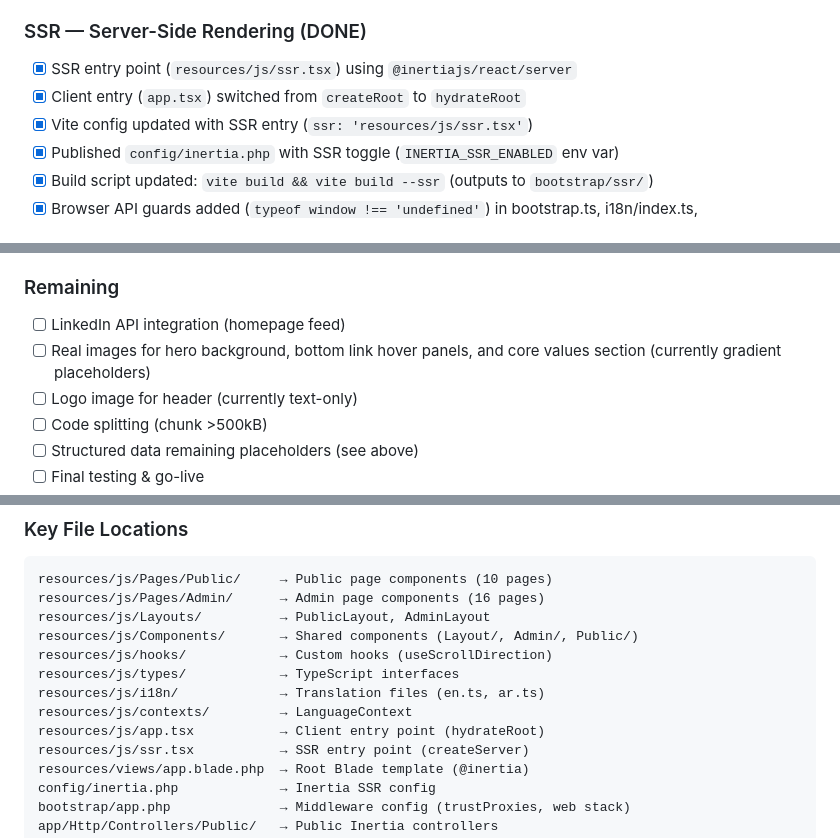
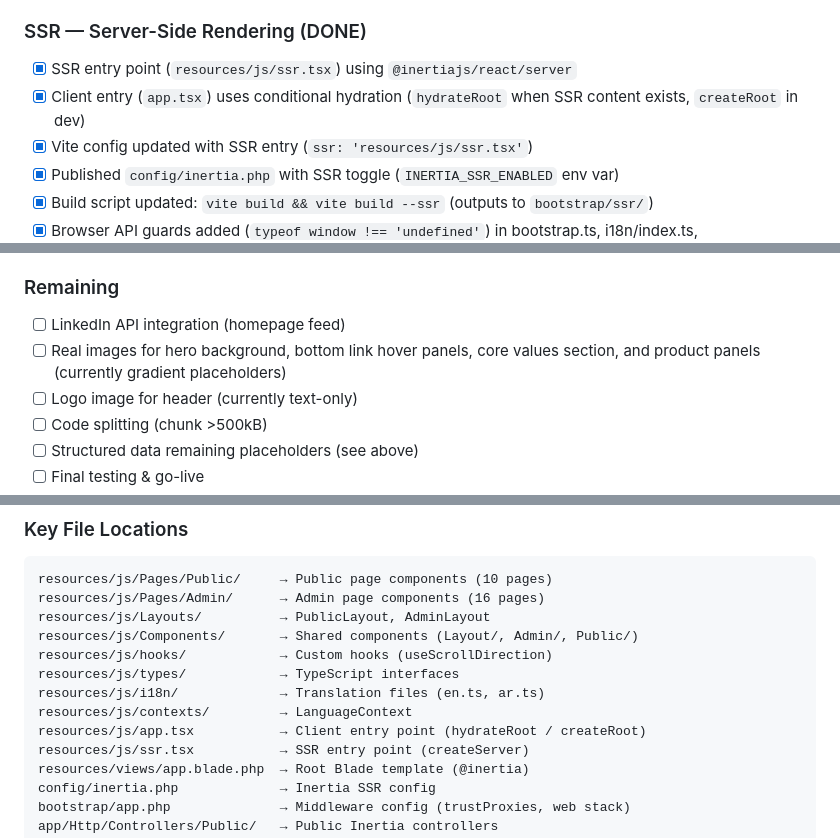
Before and after one commit to mercenary19961/NuorSteel, a Markdown page: CLAUDE.md, 3 parts joined by grey strips. GitHub-like rendering.

Commit message:
doc: update claude.md file till 21/02

```diff
--- a/CLAUDE.md
+++ b/CLAUDE.md
@@ -116,7 +117,7 @@
 
 ### SSR — Server-Side Rendering (DONE)
 - [x] SSR entry point (`resources/js/ssr.tsx`) using `@inertiajs/react/server`
-- [x] Client entry (`app.tsx`) switched from `createRoot` to `hydrateRoot`
+- [x] Client entry (`app.tsx`) uses conditional hydration (`hydrateRoot` when SSR content exists, `createRoot` in dev)
 - [x] Vite config updated with SSR entry (`ssr: 'resources/js/ssr.tsx'`)
 - [x] Published `config/inertia.php` with SSR toggle (`INERTIA_SSR_ENABLED` env var)
 - [x] Build script updated: `vite build && vite build --ssr` (outputs to `bootstrap/ssr/`)
@@ -133,7 +134,7 @@
 
 ### Remaining
 - [ ] LinkedIn API integration (homepage feed)
-- [ ] Real images for hero background, bottom link hover panels, and core values section (currently gradient placeholders)
+- [ ] Real images for hero background, bottom link hover panels, core values section, and product panels (currently gradient placeholders)
 - [ ] Logo image for header (currently text-only)
 - [ ] Code splitting (chunk >500kB)
 - [ ] Structured data remaining placeholders (see above)
@@ -441,7 +442,7 @@ resources/js/hooks/            → Custom hooks (useScrollDirection)
 resources/js/types/            → TypeScript interfaces
 resources/js/i18n/             → Translation files (en.ts, ar.ts)
 resources/js/contexts/         → LanguageContext
-resources/js/app.tsx           → Client entry point (hydrateRoot)
+resources/js/app.tsx           → Client entry point (hydrateRoot / createRoot)
 resources/js/ssr.tsx           → SSR entry point (createServer)
 resources/views/app.blade.php  → Root Blade template (@inertia)
 config/inertia.php             → Inertia SSR config
```
Also changed, not shown: other parts of CLAUDE.md (+2 -1 lines).
